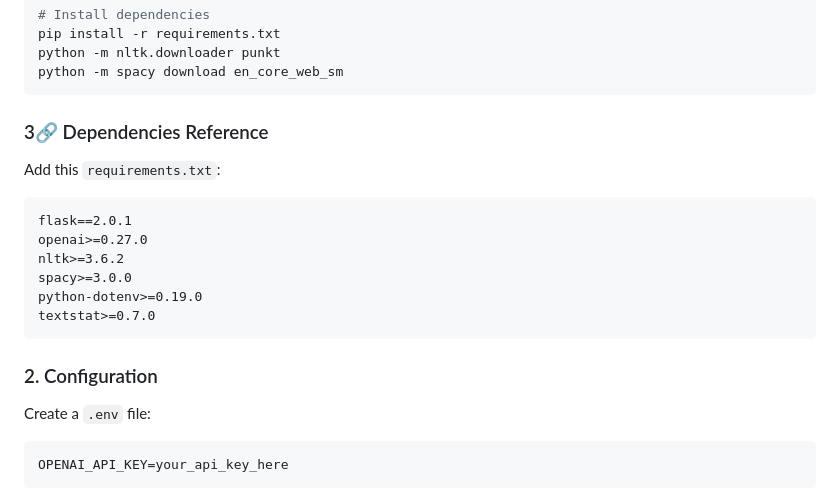
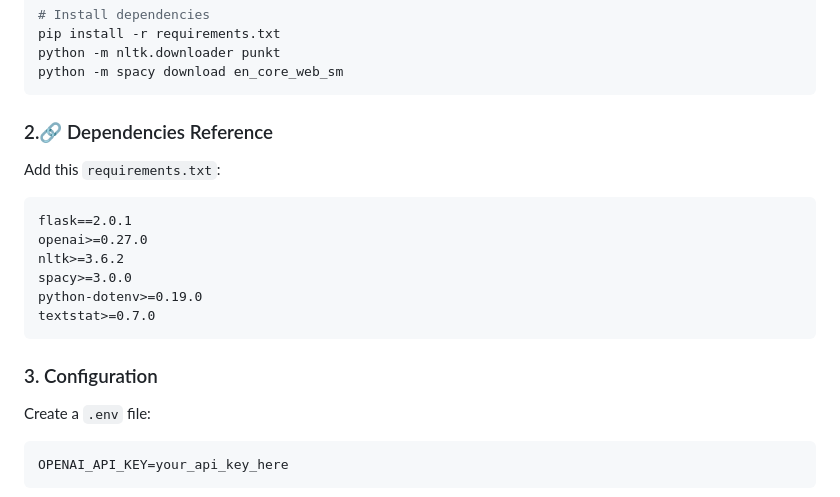
Before and after one commit to Kirankumarvel/SEOToolkitX, a Markdown page: projects/03_Content_Optimization_Assistant/Readme.Md, the part around the change. GitHub-like rendering.

````diff
--- a/projects/03_Content_Optimization_Assistant/Readme.Md
+++ b/projects/03_Content_Optimization_Assistant/Readme.Md
@@ -40,7 +40,7 @@ python -m spacy download en_core_web_sm
 ```
 
 
-### 3🔗 Dependencies Reference
+### 2.🔗 Dependencies Reference
 Add this `requirements.txt`:
 ```
 flask==2.0.1
@@ -51,7 +51,7 @@ python-dotenv>=0.19.0
 textstat>=0.7.0
 ```
 
-### 2. Configuration
+### 3. Configuration
 Create a `.env` file:
 ```ini
 OPENAI_API_KEY=your_api_key_here
````
